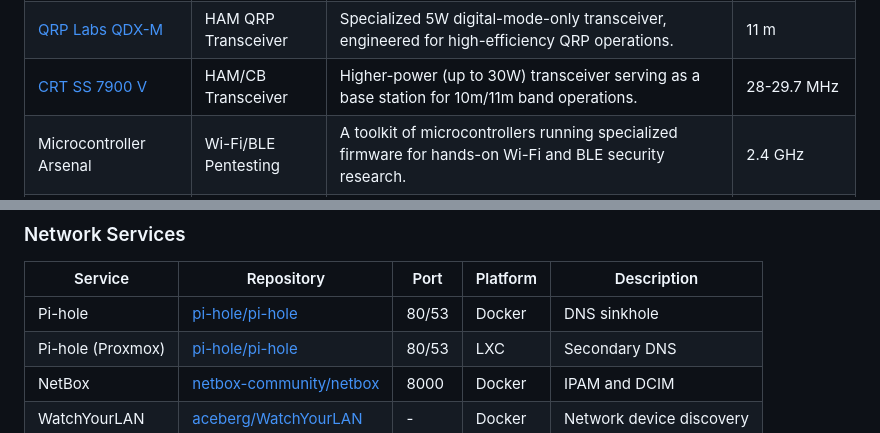
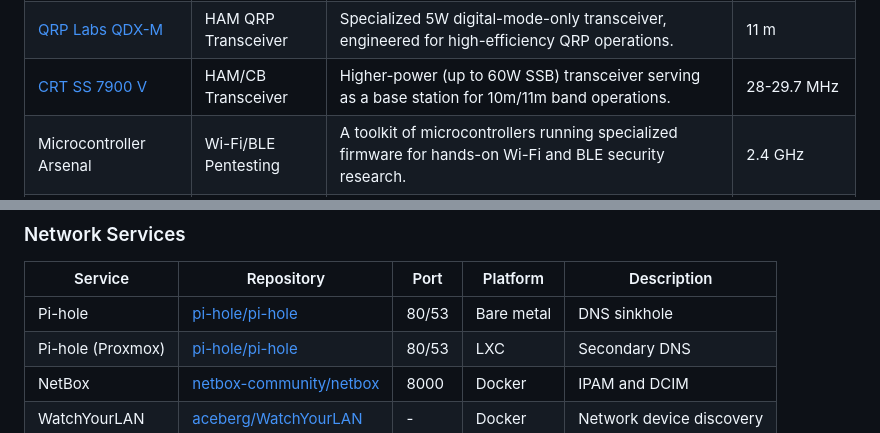
Before and after one commit to chlebekzszynka/homelab, a Markdown page: README.md, 2 parts joined by grey strips. Rendered like a GitHub page.

Commit message:
minor corrections

```diff
--- a/README.md
+++ b/README.md
@@ -51,7 +51,7 @@ A collection of radio hardware for experiments in Software-Defined Radio (SDR),
 | [Ubertooth One](https://greatscottgadgets.com/ubertoothone/) | Bluetooth Analyzer      | The de facto standard for sniffing and analyzing classic Bluetooth (BR/EDR) traffic.                  | 2.4 GHz           |
 | [(tr)uSDX](https://www.dl2man.de/) (Clone) | HAM QRP Transceiver     | Ultra-portable, multi-band QRP transceiver for digital mode operations (JS8Call, FT8) from anywhere. | 3.5-30 MHz (HF)   |
 | [QRP Labs QDX-M](https://qrp-labs.com/qdx.html) | HAM QRP Transceiver     | Specialized 5W digital-mode-only transceiver, engineered for high-efficiency QRP operations.          | 11 m    |
-| [CRT SS 7900 V](https://www.crtfrance.com/en/mobiles-transceivers/993-crt-ss-7900-v-turbo.html) | HAM/CB Transceiver      | Higher-power (up to 30W) transceiver serving as a base station for 10m/11m band operations.          | 28-29.7 MHz       |
+| [CRT SS 7900 V](https://www.crtfrance.com/en/mobiles-transceivers/993-crt-ss-7900-v-turbo.html) | HAM/CB Transceiver      | Higher-power (up to 60W SSB) transceiver serving as a base station for 10m/11m band operations.          | 28-29.7 MHz       |
 | Microcontroller Arsenal | Wi-Fi/BLE Pentesting    | A toolkit of microcontrollers running specialized firmware for hands-on Wi-Fi and BLE security research.  | 2.4 GHz           |
 | ↳ [ESP32 Marauder](https://github.com/justcallmekoko/ESP32Marauder) | Wi-Fi/BLE Pentesting    | Portable Wi-Fi and Bluetooth auditing toolkit.                                                        | 2.4 GHz           |
 | ↳ [ESP8266 Deauther](https://github.com/SpacehuhnTech/esp8266_deauther) | Wi-Fi Pentesting        | The classic tool for Wi-Fi deauthentication attacks and network analysis.                             | 2.4 GHz           |
@@ -83,7 +83,7 @@ A collection of radio hardware for experiments in Software-Defined Radio (SDR),
 
 | Service | Repository | Port | Platform | Description |
 |---------|------------|------|----------|-------------|
-| Pi-hole | [pi-hole/pi-hole](https://github.com/pi-hole/pi-hole) | 80/53 | Docker | DNS sinkhole |
+| Pi-hole | [pi-hole/pi-hole](https://github.com/pi-hole/pi-hole) | 80/53 | Bare metal | DNS sinkhole |
 | Pi-hole (Proxmox) | [pi-hole/pi-hole](https://github.com/pi-hole/pi-hole) | 80/53 | LXC | Secondary DNS |
 | NetBox | [netbox-community/netbox](https://github.com/netbox-community/netbox) | 8000 | Docker | IPAM and DCIM |
 | WatchYourLAN | [aceberg/WatchYourLAN](https://github.com/aceberg/WatchYourLAN) | - | Docker | Network device discovery |
```
